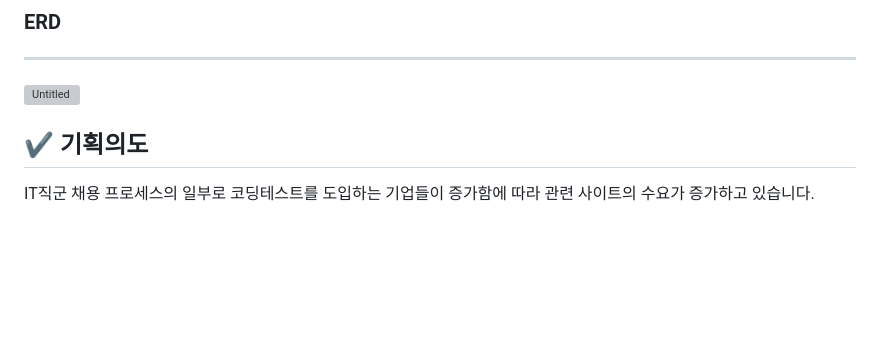
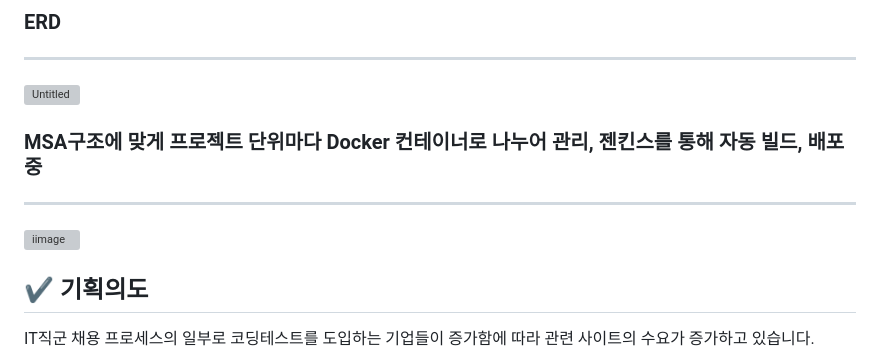
Before and after one commit to J6lX/ALCOL, a Markdown page: README.md, the part around the change. Rendered like a GitHub page; blank space fills up the shorter version; grey boxes are pictures that could not be loaded.

Commit message:
DOCS: README update

```diff
--- a/README.md
+++ b/README.md
@@ -48,6 +48,11 @@ SSAFY 8기 2학기 공통프로젝트 - ALCOL
 ### ERD
 ---
 ![Untitled](/uploads/b4f22590820e7d6cf8a0d4f343a8fb8f/Untitled.png)
+</br>
+
+### MSA구조에 맞게 프로젝트 단위마다 Docker 컨테이너로 나누어 관리, 젠킨스를 통해 자동 빌드, 배포 중
+---
+![iimage](/uploads/c718ce6a72f89c83957f886f2ccbf4b9/iimage.png)
 </br>
 
 ## ✔ 기획의도
```
